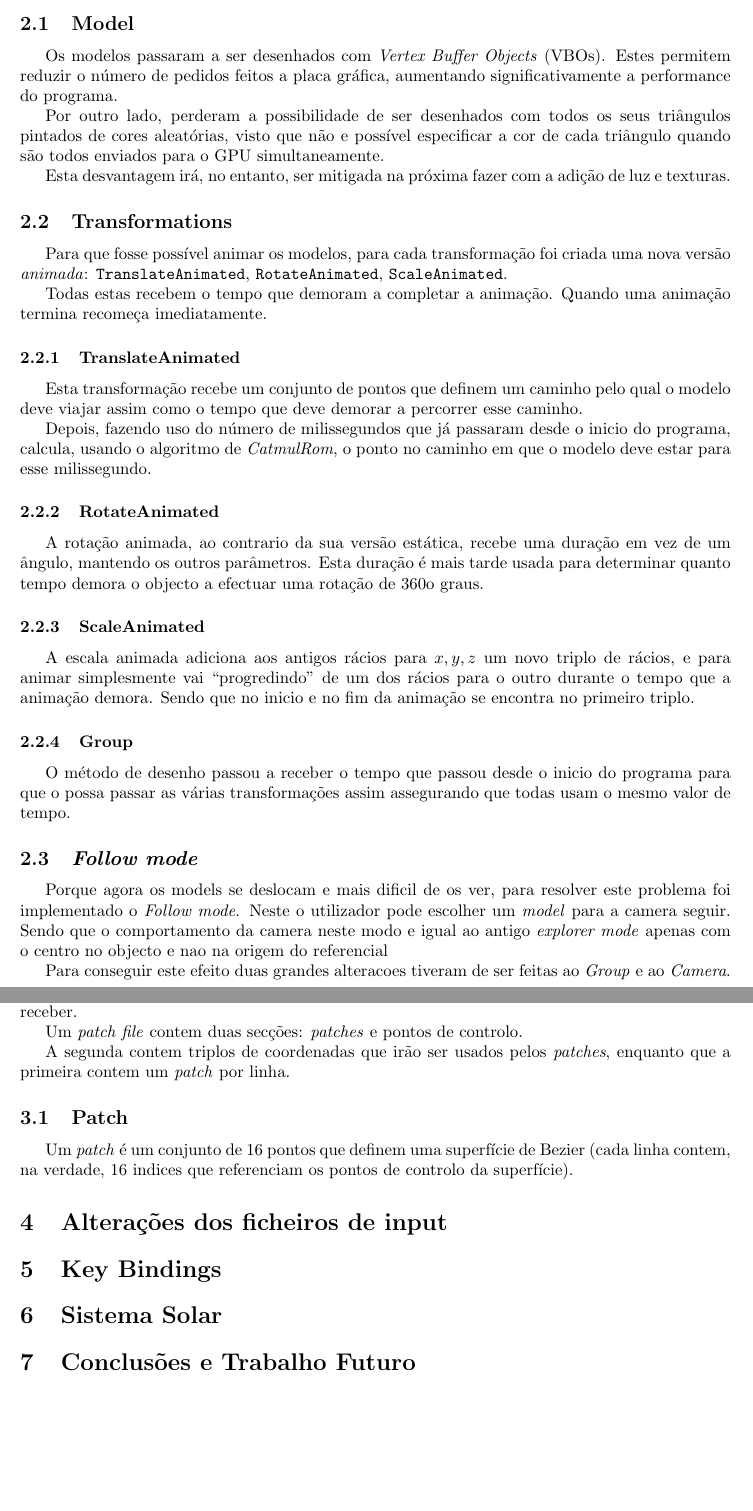
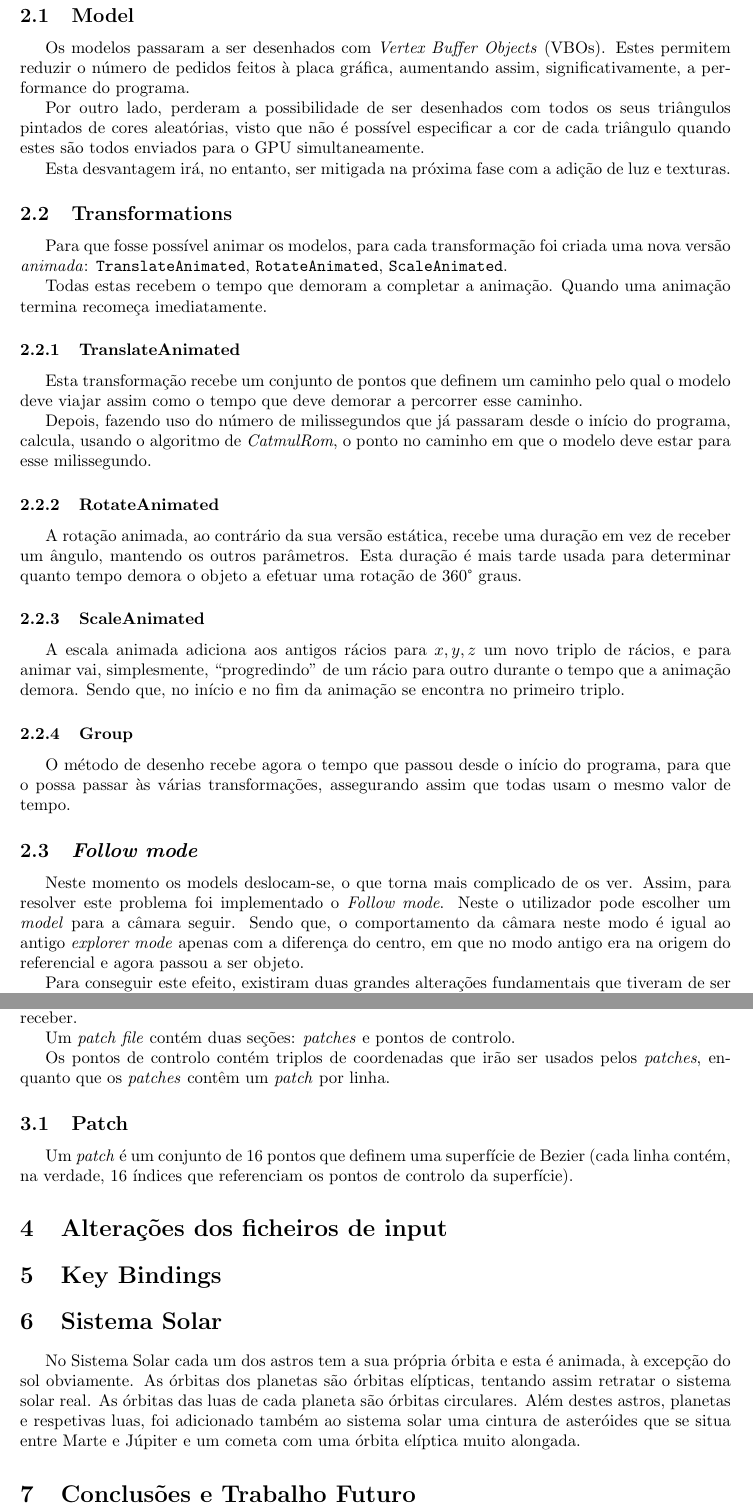
Before and after one commit to mendess/CG, a LaTeX document (report_3/Report.tex): two parts of pages 3 and 4 of 4 before the commit and two parts of pages 4 and 5 of 5 after it, joined at a grey line, cut so that both start at the same text, the shorter picture padded with empty space. Compiled offline with pdfLaTeX.

Commit message:
Errors and solar system

```diff
--- a/report_3/Report.tex
+++ b/report_3/Report.tex
@@ -11,6 +11,7 @@
 \usepackage{amsmath}
 \usepackage{listings}
 \usepackage{color}
+\usepackage{gensymb}
 
 \definecolor{dkgreen}{rgb}{0,0.6,0}
 \definecolor{gray}{rgb}{0.5,0.5,0.5}
@@ -74,15 +77,13 @@ tabsize=4
 \section{Arquitetura do Projecto}
 
 \subsection{Model}
+Os modelos passaram a ser desenhados com \textit{Vertex Buffer Objects} (VBOs). Estes permitem reduzir o número de pedidos feitos à placa gráfica, aumentando assim, significativamente, a performance do programa.
 
-Os modelos passaram a ser desenhados com \textit{Vertex Buffer Objects} (VBOs). Estes permitem reduzir o número de pedidos feitos a placa gráfica, aumentando significativamente a performance do programa.
+Por outro lado, perderam a possibilidade de ser desenhados com todos os seus triângulos pintados de cores aleatórias, visto que não é possível especificar a cor de cada triângulo quando estes são todos enviados para o GPU simultaneamente.
 
-Por outro lado, perderam a possibilidade de ser desenhados com todos os seus triângulos pintados de cores aleatórias, visto que não e possível especificar a cor de cada triângulo quando são todos enviados para o GPU simultaneamente.
-
-Esta desvantagem irá, no entanto, ser mitigada na próxima fazer com a adição de luz e texturas.
+Esta desvantagem irá, no entanto, ser mitigada na próxima fase com a adição de luz e texturas.
 
 \subsection{Transformations}
-
 Para que fosse possível animar os modelos, para cada transformação foi criada uma nova versão \textit{animada}: \texttt{TranslateAnimated}, \texttt{RotateAnimated}, \texttt{ScaleAnimated}.
 
 Todas estas recebem o tempo que demoram a completar a animação. Quando uma animação termina recomeça imediatamente.
@@ -91,25 +92,27 @@ Todas estas recebem o tempo que demoram a completar a animação. Quando uma ani
 
 Esta transformação recebe um conjunto de pontos que definem um caminho pelo qual o modelo deve viajar assim como o tempo que deve demorar a percorrer esse caminho.
 
-Depois, fazendo uso do número de milissegundos que já passaram desde o inicio do programa, calcula, usando o algoritmo de \textit{CatmulRom}, o ponto no caminho em que o modelo deve estar para esse milissegundo.
+Depois, fazendo uso do número de milissegundos que já passaram desde o início do programa, calcula, usando o algoritmo de \textit{CatmulRom}, o ponto no caminho em que o modelo deve estar para esse milissegundo.
 
 \subsubsection{RotateAnimated}
 
-A rotação animada, ao contrario da sua versão estática, recebe uma duração em vez de um ângulo, mantendo os outros parâmetros. Esta duração é mais tarde usada para determinar quanto tempo demora o objecto a efectuar uma rotação de 360o graus.
+A rotação animada, ao contrário da sua versão estática, recebe uma duração em vez de receber um ângulo, mantendo os outros parâmetros. Esta duração é mais tarde usada para determinar quanto tempo demora o objeto a efetuar uma rotação de 360\degree{} graus.
 
 \subsubsection{ScaleAnimated}
 
-A escala animada adiciona aos antigos rácios para $x, y, z$ um novo triplo de rácios, e para animar simplesmente vai ``progredindo'' de um dos rácios para o outro durante o tempo que a animação demora. Sendo que no inicio e no fim da animação se encontra no primeiro triplo.
+A escala animada adiciona aos antigos rácios para $x, y, z$ um novo triplo de rácios, e para animar vai, simplesmente, ``progredindo'' de um rácio para outro durante o tempo que a animação demora. Sendo que, no início e no fim da animação se encontra no primeiro triplo.
+
 
 \subsubsection{Group}
 
-O método de desenho passou a receber o tempo que passou desde o inicio do programa para que o possa passar as várias transformações assim assegurando que todas usam o mesmo valor de tempo.
+O método de desenho recebe agora o tempo que passou desde o início do programa, para que o possa passar às várias transformações, assegurando assim que todas usam o mesmo valor de tempo.
+
+% Versoes animadas das transformacoes
 
 \subsection{\textit{Follow mode}}
-Porque agora os models se deslocam e mais dificil de os ver, para resolver este problema
+Neste momento os models deslocam-se, o que torna mais complicado de os ver. Assim, para resolver este problema
 foi implementado o \textit{Follow mode}. Neste o utilizador pode escolher um \textit{model}
-para a camera seguir. Sendo que o comportamento da camera neste modo e igual ao antigo
-\textit{explorer mode} apenas com o centro no objecto e nao na origem do referencial
+para a câmara seguir. Sendo que, o comportamento da câmara neste modo é igual ao antigo
+\textit{explorer mode} apenas com a diferença do centro, em que no modo antigo era na origem do referencial e agora passou a ser objeto.
 
-Para conseguir este efeito duas grandes alteracoes tiveram de ser feitas ao \textit{Group} e ao
-\textit{Camera}.
+Para conseguir este efeito, existiram duas grandes alterações fundamentais que tiveram de ser feitas no \textit{Group} e no
@@ -134,16 +136,15 @@ que o utilizador faca tudo isto mas focando-se em qualquer ponto do espaco 3D. D
 
 Uma nova funcionalidade foi adicionada ao \texttt{generator}. Este é agora capaz de ler \textit{patch files} que definem superfícies Bezier e transforma-los nos ficheiros \texttt{.3d} que o \texttt{engine} está preparado para receber.
 
-Um \textit{patch file} contem duas secções: \textit{patches} e pontos de controlo.
+Um \textit{patch file} contém duas seções: \textit{patches} e pontos de controlo.
 
-A segunda contem triplos de coordenadas que irão ser usados pelos \textit{patches}, enquanto que a primeira contem um \textit{patch} por linha.
+Os pontos de controlo contém triplos de coordenadas que irão ser usados pelos \textit{patches}, enquanto que os \textit{patches} contêm um \textit{patch} por linha.
 
 \subsection{Patch}
 
-Um \textit{patch} é um conjunto de 16 pontos que definem uma superfície de Bezier (cada linha contem, na verdade, 16 indices que referenciam os pontos de controlo da superfície).
+Um \textit{patch} é um conjunto de 16 pontos que definem uma superfície de Bezier (cada linha contém, na verdade, 16 índices que referenciam os pontos de controlo da superfície).
 
 \section{Alterações dos ficheiros de input}\label{sec:estrutura-ficheiros}
-
 
 \section{Key Bindings}
 
@@ -155,12 +156,9 @@ Um \textit{patch} é um conjunto de 16 pontos que definem uma superfície de Bez
 
 \section{Sistema Solar}
 
-% Topicos
-% Todos os astros (tirando o sol) tem orbitas animadas
-% Os planetas tem orbitas elipticas, para imitar os sistema solar real
-% As luas dos planetas tem orbitas circulares
-% Foi adicionada tambem uma cintura de asteroides entre Marte e Jupiter
-% E foi adicionado um cometa que tem uma orbita muito alongada
+No Sistema Solar cada um dos astros tem a sua própria órbita e esta é animada, à excepção do sol obviamente.
+As órbitas dos planetas são órbitas elípticas, tentando assim retratar o sistema solar real. As órbitas das luas de cada planeta são órbitas circulares.
+Além destes astros, planetas e respetivas luas, foi adicionado também ao sistema solar uma cintura de asteróides que se situa entre Marte e Júpiter e um cometa com uma órbita elíptica muito alongada.
 
 
 \section{Conclusões e Trabalho Futuro}
```
Also changed, not shown: report_3/Report.tex (21 more changed lines).
